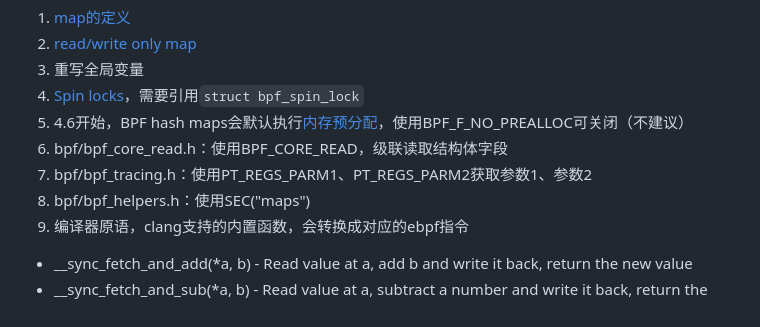
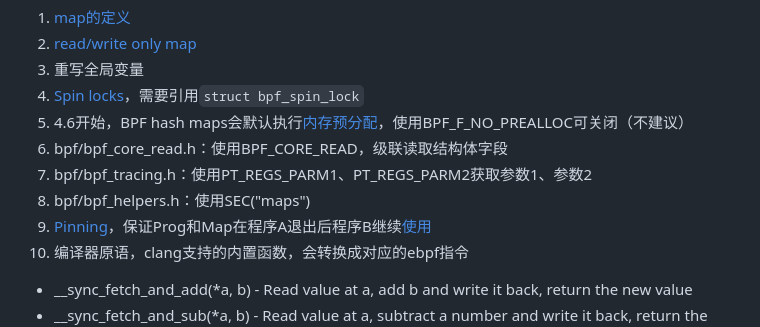
Before and after one commit to xing393939/linux-study, a Markdown page: docs/bpf-development.md, the part around the change. Rendered like a GitHub page.

Commit message:
get args

```diff
--- a/docs/bpf-development.md
+++ b/docs/bpf-development.md
@@ -34,6 +34,7 @@
 1. bpf/bpf_core_read.h：使用BPF_CORE_READ，级联读取结构体字段
 1. bpf/bpf_tracing.h：使用PT_REGS_PARM1、PT_REGS_PARM2获取参数1、参数2
 1. bpf/bpf_helpers.h：使用SEC("maps")
+1. [Pinning](https://ebpf-docs.dylanreimerink.nl/linux/concepts/pinning/)，保证Prog和Map在程序A退出后程序B继续[使用](../images/bpf/bpf-pinning.png)
 1. 编译器原语，clang支持的内置函数，会转换成对应的ebpf指令
   * __sync_fetch_and_add(*a, b) - Read value at a, add b and write it back, return the new value
   * __sync_fetch_and_sub(*a, b) - Read value at a, subtract a number and write it back, return the new value
```
